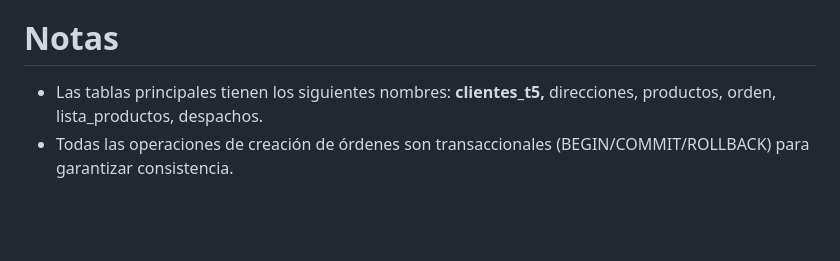
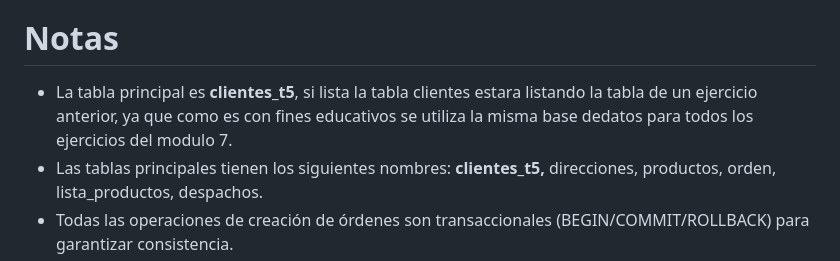
Before and after one commit to AlvarezF7/M7-5-transacciones-node-pg-orden-compra, a Markdown page: readme.md, the part around the change. GitHub-like rendering; blank space fills up the shorter version.

Commit message:
Update README with database and order notes
Added notes about database tables and order creation process.

```diff
--- a/readme.md
+++ b/readme.md
@@ -56,6 +56,7 @@ El frontend permite interactuar con los datos de forma funcional usando HTML, CS
 
 
 # Notas
+- La tabla principal es **clientes_t5**, si lista la tabla clientes  estara listando la tabla de un ejercicio anterior, ya que como es con fines educativos se utiliza la misma base dedatos para  todos los ejercicios del modulo 7.
 - Las tablas principales tienen los siguientes nombres: **clientes_t5,** direcciones, productos, orden, lista_productos, despachos.
 - Todas las operaciones de creación de órdenes son transaccionales (BEGIN/COMMIT/ROLLBACK) para garantizar consistencia.
 - El sistema no permite crear clientes nuevos automáticamente, los clientes y direcciones deben existir antes de crear la orden.
```
